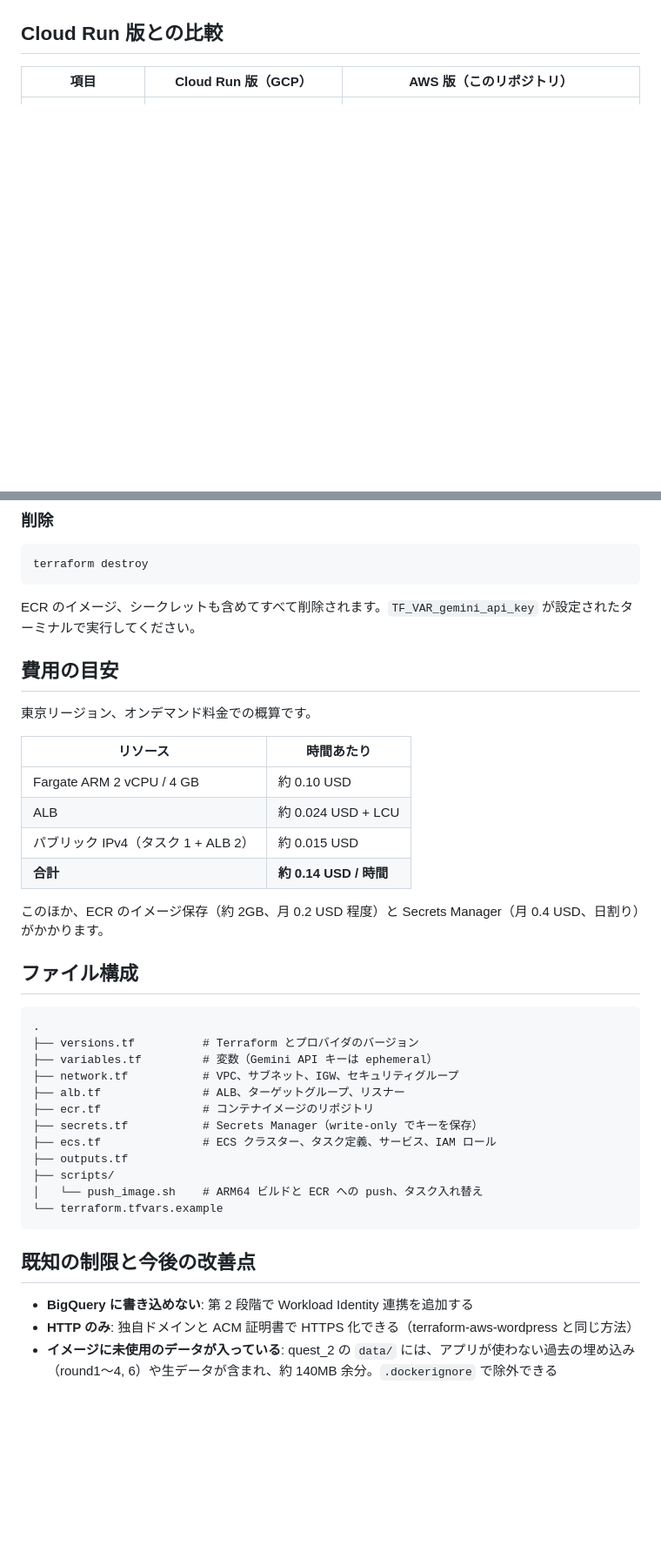
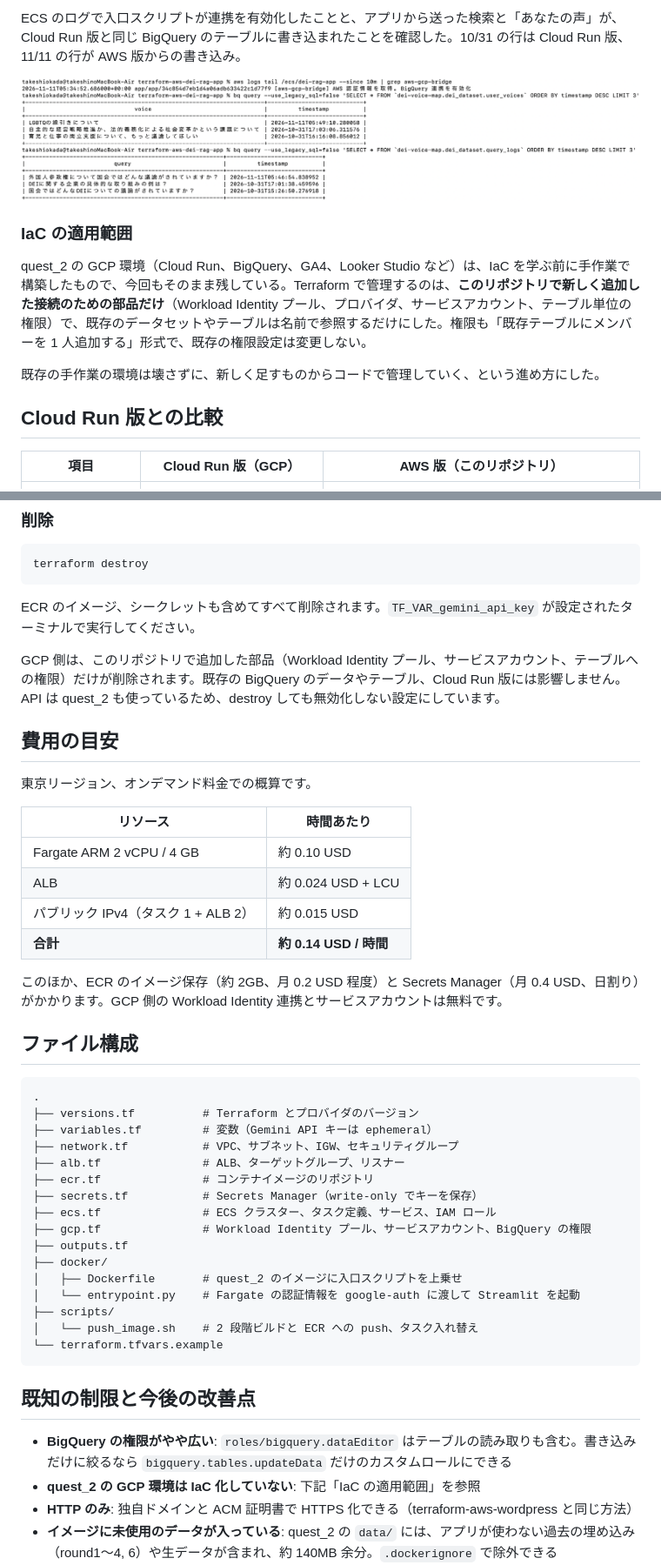
Before and after one commit to takeoka96/terraform-aws-dei-rag-app, a Markdown page: README.md, 2 parts joined by grey strips. Shown at 87% size. Rendered like a GitHub page; pictures changed too: docs/images/aws-bq-written.png (added); blank space fills up the shorter version.

````diff
--- a/README.md
+++ b/README.md
@@ -73,3 +107,13 @@ Fargate のタスクは IP（VPC 10.1.0.0/16 内）でターゲットグルー
+ECS のログで入口スクリプトが連携を有効化したことと、アプリから送った検索と「あなたの声」が、Cloud Run 版と同じ BigQuery のテーブルに書き込まれたことを確認した。10/31 の行は Cloud Run 版、11/11 の行が AWS 版からの書き込み。
+
+![BigQuery への書き込み](docs/images/aws-bq-written.png)
+
+### IaC の適用範囲
+
+quest_2 の GCP 環境（Cloud Run、BigQuery、GA4、Looker Studio など）は、IaC を学ぶ前に手作業で構築したもので、今回もそのまま残している。Terraform で管理するのは、**このリポジトリで新しく追加した接続のための部品だけ**（Workload Identity プール、プロバイダ、サービスアカウント、テーブル単位の権限）で、既存のデータセットやテーブルは名前で参照するだけにした。権限も「既存テーブルにメンバーを 1 人追加する」形式で、既存の権限設定は変更しない。
+
+既存の手作業の環境は壊さずに、新しく足すものからコードで管理していく、という進め方にした。
+
 ## Cloud Run 版との比較
 
 | 項目 | Cloud Run 版（GCP） | AWS 版（このリポジトリ） |
@@ -151,6 +194,8 @@ terraform destroy
 
 ECR のイメージ、シークレットも含めてすべて削除されます。`TF_VAR_gemini_api_key` が設定されたターミナルで実行してください。
 
+GCP 側は、このリポジトリで追加した部品（Workload Identity プール、サービスアカウント、テーブルへの権限）だけが削除されます。既存の BigQuery のデータやテーブル、Cloud Run 版には影響しません。API は quest_2 も使っているため、destroy しても無効化しない設定にしています。
+
 ## 費用の目安
 
 東京リージョン、オンデマンド料金での概算です。
@@ -162,7 +207,7 @@ ECR のイメージ、シークレットも含めてすべて削除されます
 | パブリック IPv4（タスク 1 + ALB 2） | 約 0.015 USD |
 | **合計** | **約 0.14 USD / 時間** |
 
-このほか、ECR のイメージ保存（約 2GB、月 0.2 USD 程度）と Secrets Manager（月 0.4 USD、日割り）がかかります。
+このほか、ECR のイメージ保存（約 2GB、月 0.2 USD 程度）と Secrets Manager（月 0.4 USD、日割り）がかかります。GCP 側の Workload Identity 連携とサービスアカウントは無料です。
 
 ## ファイル構成
 
@@ -175,15 +220,20 @@ ECR のイメージ、シークレットも含めてすべて削除されます
 ├── ecr.tf               # コンテナイメージのリポジトリ
 ├── secrets.tf           # Secrets Manager（write-only でキーを保存）
 ├── ecs.tf               # ECS クラスター、タスク定義、サービス、IAM ロール
+├── gcp.tf               # Workload Identity プール、サービスアカウント、BigQuery の権限
 ├── outputs.tf
+├── docker/
+│   ├── Dockerfile       # quest_2 のイメージに入口スクリプトを上乗せ
+│   └── entrypoint.py    # Fargate の認証情報を google-auth に渡して Streamlit を起動
 ├── scripts/
-│   └── push_image.sh    # ARM64 ビルドと ECR への push、タスク入れ替え
+│   └── push_image.sh    # 2 段階ビルドと ECR への push、タスク入れ替え
 └── terraform.tfvars.example
 ```
 
 ## 既知の制限と今後の改善点
 
-- **BigQuery に書き込めない**: 第 2 段階で Workload Identity 連携を追加する
+- **BigQuery の権限がやや広い**: `roles/bigquery.dataEditor` はテーブルの読み取りも含む。書き込みだけに絞るなら `bigquery.tables.updateData` だけのカスタムロールにできる
+- **quest_2 の GCP 環境は IaC 化していない**: 下記「IaC の適用範囲」を参照
 - **HTTP のみ**: 独自ドメインと ACM 証明書で HTTPS 化できる（terraform-aws-wordpress と同じ方法）
 - **イメージに未使用のデータが入っている**: quest_2 の `data/` には、アプリが使わない過去の埋め込み（round1〜4, 6）や生データが含まれ、約 140MB 余分。`.dockerignore` で除外できる
 - **埋め込みモデルを起動のたびにダウンロードしている**: ビルド時にイメージへ含めれば初回検索の待ち時間がなくなる（代わりにイメージが約 2GB 大きくなる）
````
Also changed, not shown: other parts of README.md (+41 -8 lines), docs/images/aws-voice-success.png (added).
